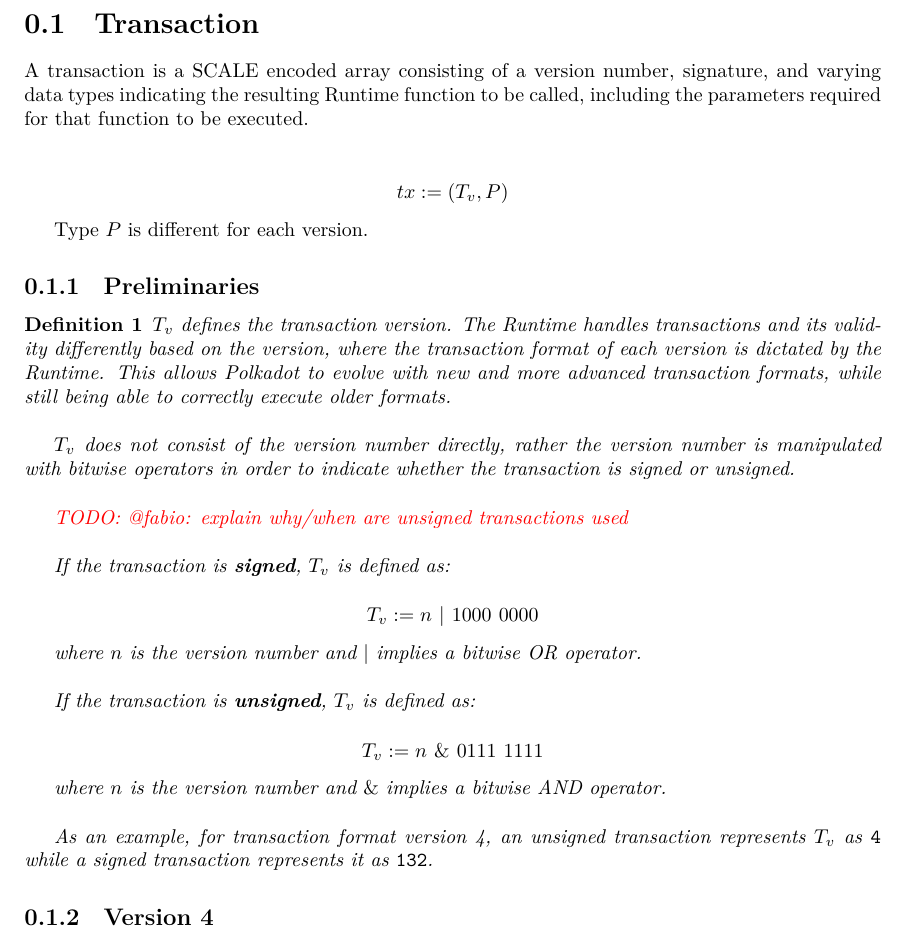
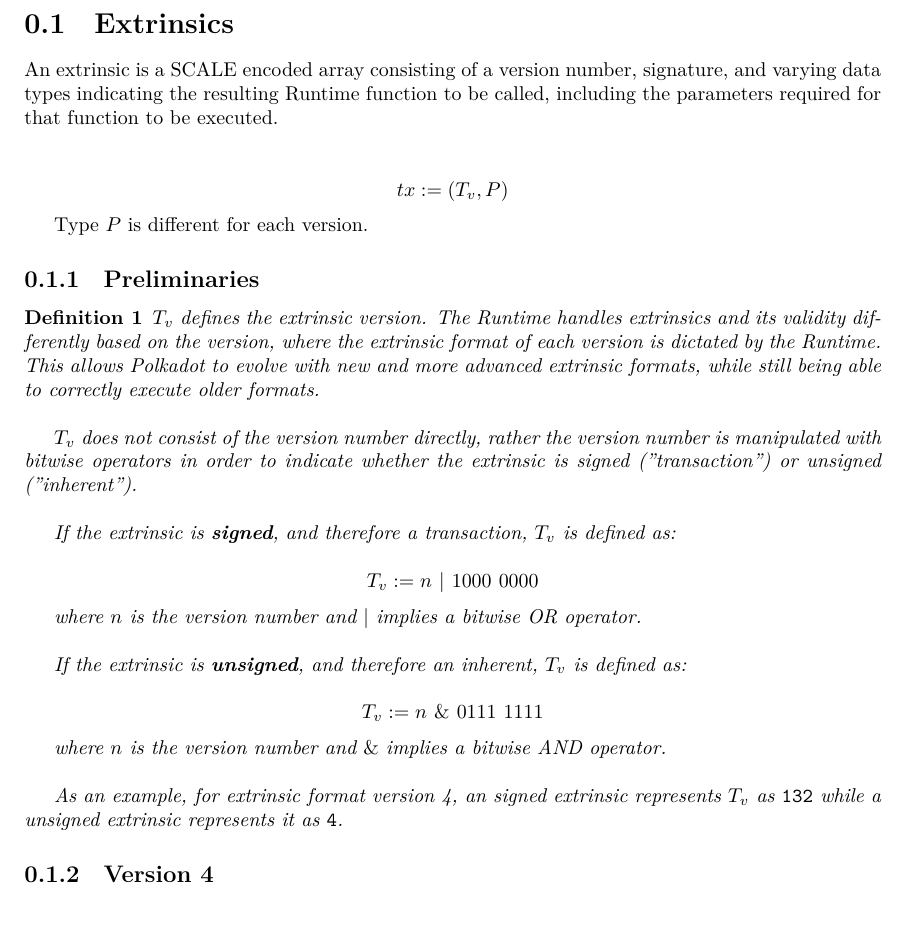
Before and after one commit to w3f/polkadot-spec, a LaTeX book (runtime-spec/runtime-spec.tex, which reads runtime-spec/runtime-spec-transaction.tex): part of page 4 of 19, cut at the place of the change. Compiled offline with XeLaTeX; a LaTeX package or settings file that is missing is left out.

Commit message:
rename transaction to extrinsic

```diff
--- a/runtime-spec/runtime-spec-transaction.tex
+++ b/runtime-spec/runtime-spec-transaction.tex
@@ -1,7 +1,7 @@
 \newpage
-\section{Transaction}
+\section{Extrinsics}
 
-A transaction is a SCALE encoded array consisting of a version number,
+An extrinsic is a SCALE encoded array consisting of a version number,
 signature, and varying data types indicating the resulting Runtime function to
 be called, including the parameters required for that function to be executed.
 \newline
@@ -15,23 +15,21 @@ Type $P$ is different for each version.
 \subsection{Preliminaries}
 
 \begin{definition}
-    \label{defn-transaction-version}
-    $T_v$ defines the transaction version. The Runtime handles transactions and
-    its validity differently based on the version, where the transaction format
+    \label{defn-extrinsic-version}
+    $T_v$ defines the extrinsic version. The Runtime handles extrinsics and
+    its validity differently based on the version, where the extrinsic format
     of each version is dictated by the Runtime. This allows Polkadot to evolve
-    with new and more advanced transaction formats, while still being able to
+    with new and more advanced extrinsic formats, while still being able to
     correctly execute older formats.
     \newline
 
     $T_v$ does not consist of the version number directly, rather the version
     number is manipulated with bitwise operators in order to indicate whether
-    the transaction is signed or unsigned.
+    the extrinsic is signed ("transaction") or unsigned ("inherent").
     \newline
 
-    \todo{@fabio: explain why/when are unsigned transactions used}
-    \newline
-
-    If the transaction is \textbf{signed}, $T_v$ is defined as:
+    If the extrinsic is \textbf{signed}, and therefore a transaction, $T_v$ is
+    defined as:
 
     \[
         T_v := n \ | \ 1000 \ 0000
@@ -40,7 +38,8 @@ Type $P$ is different for each version.
     where $n$ is the version number and $|$ implies a bitwise OR operator.
     \newline
 
-    If the transaction is \textbf{unsigned}, $T_v$ is defined as:
+    If the extrinsic is \textbf{unsigned}, and therefore an inherent, $T_v$ is
+    defined as:
 
     \[
         T_v := n \ \& \ 0111 \ 1111
@@ -49,9 +48,9 @@ Type $P$ is different for each version.
     where $n$ is the version number and $\&$ implies a bitwise AND operator.
     \newline
 
-    As an example, for transaction format version 4, an unsigned transaction
-    represents $T_v$ as \verb|4| while a signed transaction represents it as
-    \verb|132|.
+    As an example, for extrinsic format version 4, an signed extrinsic
+    represents $T_v$ as \verb|132| while a unsigned extrinsic represents it as
+    \verb|4|.
 \end{definition}
 
 \subsection{Version 4}
```
Also changed, not shown: runtime-spec/runtime-spec-transaction.tex (6 more changed lines).
